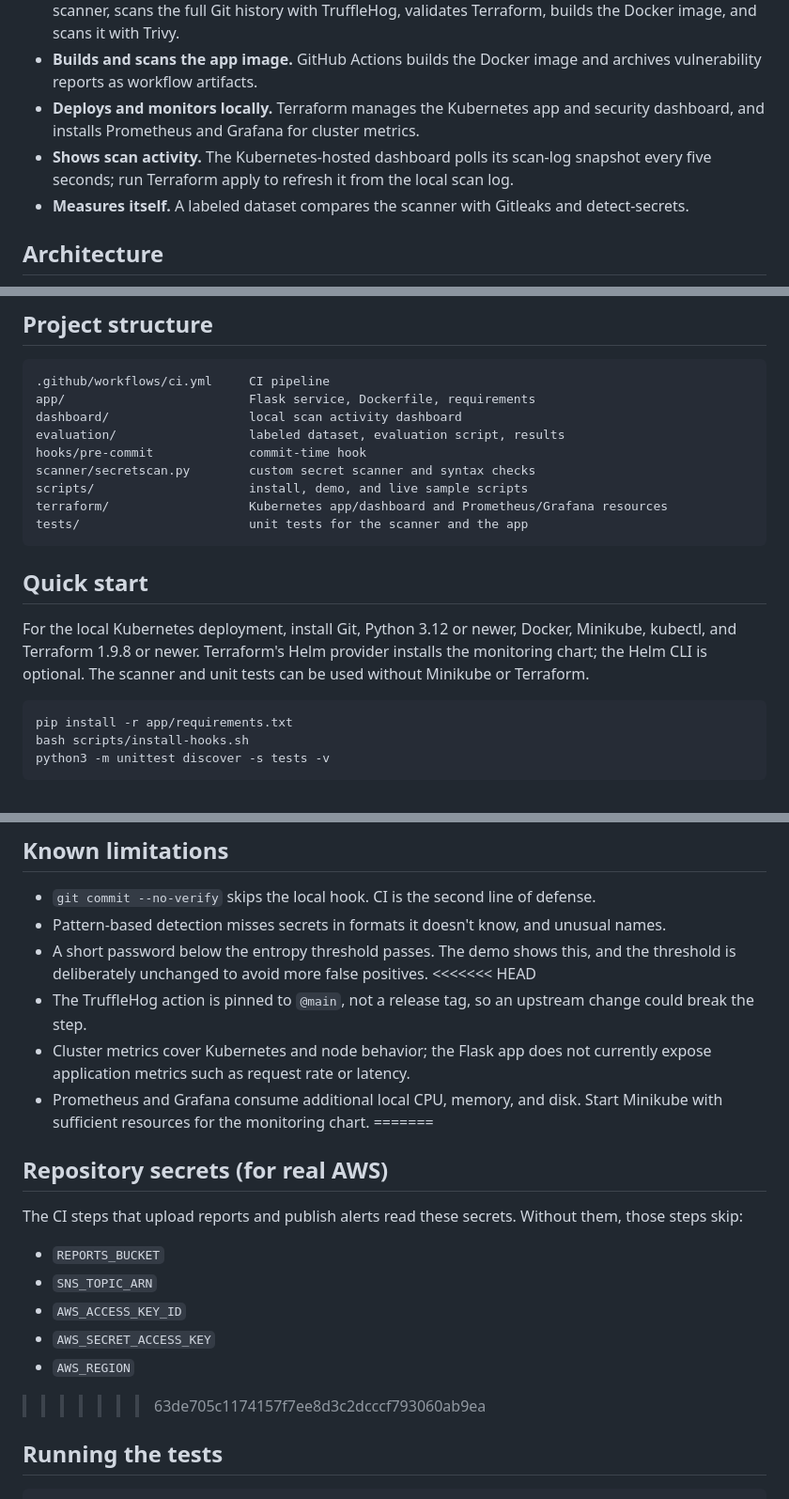
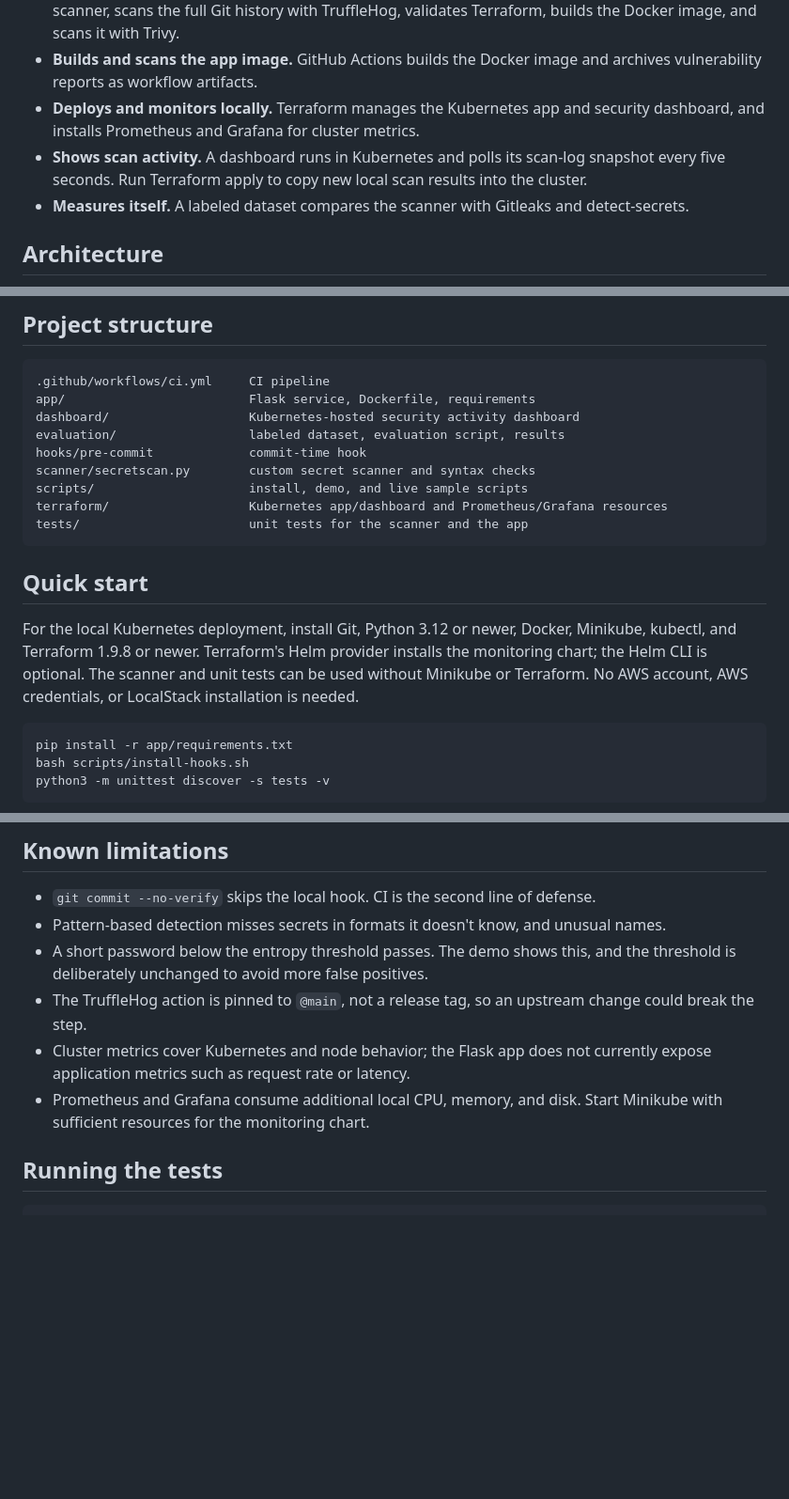
Before and after one commit to maiaiai21/githook-shield-v1, a Markdown page: README.md, 3 parts joined by grey strips. Shown at 94% size. Rendered like a GitHub page; blank space fills up the shorter version.

````diff
--- a/README.md
+++ b/README.md
@@ -11,7 +11,7 @@ The project uses open-source, local infrastructure and does not require AWS or L
 - **Re-checks everything in CI.** GitHub Actions runs the tests, scans every tracked file with the same scanner, scans the full Git history with TruffleHog, validates Terraform, builds the Docker image, and scans it with Trivy.
 - **Builds and scans the app image.** GitHub Actions builds the Docker image and archives vulnerability reports as workflow artifacts.
 - **Deploys and monitors locally.** Terraform manages the Kubernetes app and security dashboard, and installs Prometheus and Grafana for cluster metrics.
-- **Shows scan activity.** The Kubernetes-hosted dashboard polls its scan-log snapshot every five seconds; run Terraform apply to refresh it from the local scan log.
+- **Shows scan activity.** A dashboard runs in Kubernetes and polls its scan-log snapshot every five seconds. Run Terraform apply to copy new local scan results into the cluster.
 - **Measures itself.** A labeled dataset compares the scanner with Gitleaks and detect-secrets.
 
 ## Architecture
@@ -51,7 +51,7 @@ CI checks Terraform configuration but does not apply it: the GitHub-hosted runne
 ```
 .github/workflows/ci.yml     CI pipeline
 app/                         Flask service, Dockerfile, requirements
-dashboard/                   local scan activity dashboard
+dashboard/                   Kubernetes-hosted security activity dashboard
 evaluation/                  labeled dataset, evaluation script, results
 hooks/pre-commit             commit-time hook
 scanner/secretscan.py        custom secret scanner and syntax checks
@@ -62,7 +62,7 @@ tests/                       unit tests for the scanner and the app
 
 ## Quick start
 
-For the local Kubernetes deployment, install Git, Python 3.12 or newer, Docker, Minikube, kubectl, and Terraform 1.9.8 or newer. Terraform's Helm provider installs the monitoring chart; the Helm CLI is optional. The scanner and unit tests can be used without Minikube or Terraform.
+For the local Kubernetes deployment, install Git, Python 3.12 or newer, Docker, Minikube, kubectl, and Terraform 1.9.8 or newer. Terraform's Helm provider installs the monitoring chart; the Helm CLI is optional. The scanner and unit tests can be used without Minikube or Terraform. No AWS account, AWS credentials, or LocalStack installation is needed.
 
 ```
 pip install -r app/requirements.txt
@@ -216,22 +220,9 @@ Scan times on the dataset are about 0.003 seconds for our scanner, about 1.4 sec
 - `git commit --no-verify` skips the local hook. CI is the second line of defense.
 - Pattern-based detection misses secrets in formats it doesn't know, and unusual names.
 - A short password below the entropy threshold passes. The demo shows this, and the threshold is deliberately unchanged to avoid more false positives.
-<<<<<<< HEAD
 - The TruffleHog action is pinned to `@main`, not a release tag, so an upstream change could break the step.
 - Cluster metrics cover Kubernetes and node behavior; the Flask app does not currently expose application metrics such as request rate or latency.
 - Prometheus and Grafana consume additional local CPU, memory, and disk. Start Minikube with sufficient resources for the monitoring chart.
-=======
-
-## Repository secrets (for real AWS)
-
-The CI steps that upload reports and publish alerts read these secrets. Without them, those steps skip:
-
-- `REPORTS_BUCKET`
-- `SNS_TOPIC_ARN`
-- `AWS_ACCESS_KEY_ID`
-- `AWS_SECRET_ACCESS_KEY`
-- `AWS_REGION`
->>>>>>> 63de705c1174157f7ee8d3c2dcccf793060ab9ea
 
 ## Running the tests
 
````
Also changed, not shown: other parts of README.md (+24 -20 lines).
